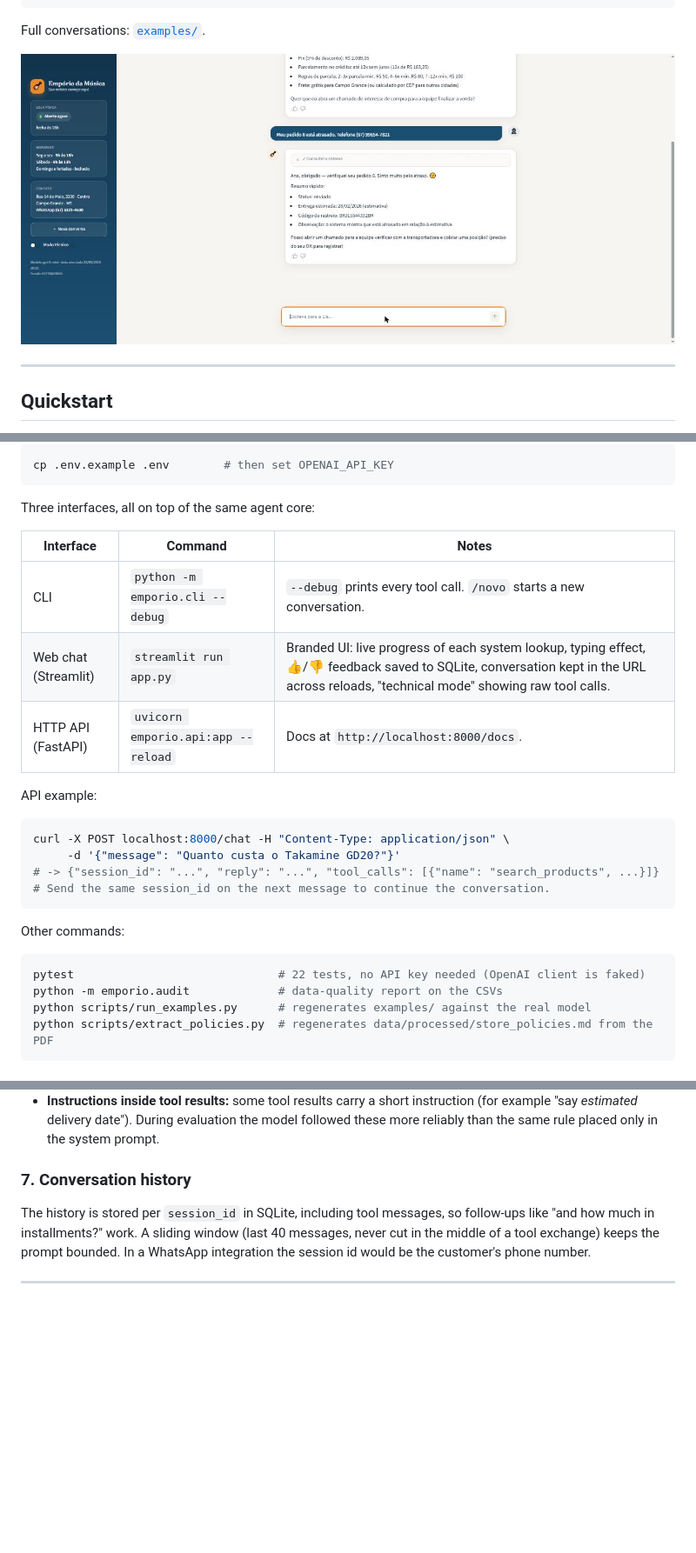
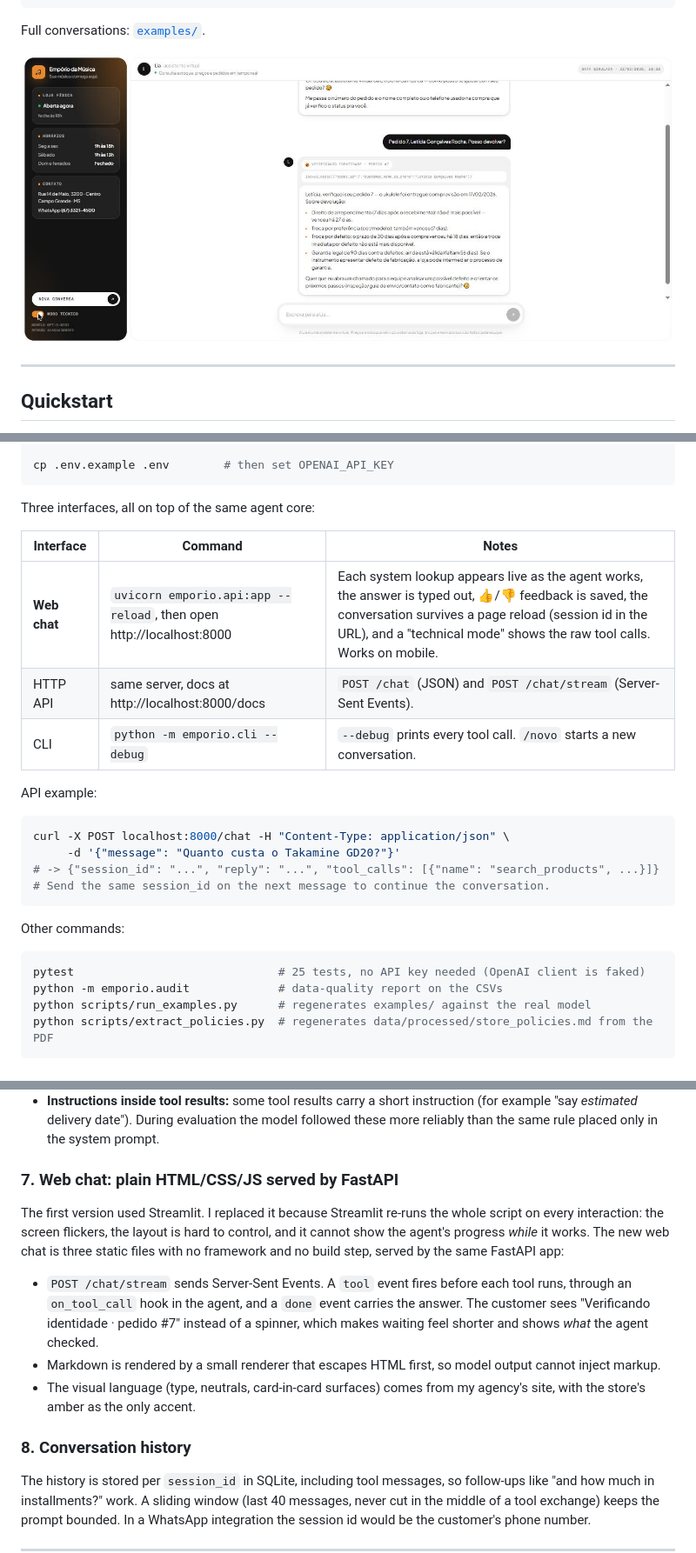
Before and after one commit to RenanzitoIA/emporio-da-musica-agent, a Markdown page: README.md, 3 parts joined by grey strips. Shown at 87% size. Rendered like a GitHub page; pictures changed too: docs/streamlit.jpg (deleted), docs/web-ui.jpg (added); blank space fills up the shorter version.

````diff
--- a/README.md
+++ b/README.md
@@ -18,7 +18,7 @@ Lia:     Direito de arrependimento (7 dias após o recebimento): já expirou...
 
 Full conversations: [`examples/`](examples/).
 
-![Streamlit UI with the tool calls panel open](docs/streamlit.jpg)
+![Web chat: live tool chips, technical mode on, return policy applied to order 7](docs/web-ui.jpg)
 
 ---
 
@@ -39,9 +39,9 @@ Three interfaces, all on top of the same agent core:
 
 | Interface | Command | Notes |
 |---|---|---|
+| **Web chat** | `uvicorn emporio.api:app --reload`, then open http://localhost:8000 | Each system lookup appears live as the agent works, the answer is typed out, 👍/👎 feedback is saved, the conversation survives a page reload (session id in the URL), and a "technical mode" shows the raw tool calls. Works on mobile. |
+| HTTP API | same server, docs at http://localhost:8000/docs | `POST /chat` (JSON) and `POST /chat/stream` (Server-Sent Events). |
 | CLI | `python -m emporio.cli --debug` | `--debug` prints every tool call. `/novo` starts a new conversation. |
-| Web chat (Streamlit) | `streamlit run app.py` | Branded UI: live progress of each system lookup, typing effect, 👍/👎 feedback saved to SQLite, conversation kept in the URL across reloads, "technical mode" showing raw tool calls. |
-| HTTP API (FastAPI) | `uvicorn emporio.api:app --reload` | Docs at `http://localhost:8000/docs`. |
 
 API example:
 
@@ -55,7 +55,7 @@ curl -X POST localhost:8000/chat -H "Content-Type: application/json" \
 Other commands:
 
 ```bash
-pytest                              # 22 tests, no API key needed (OpenAI client is faked)
+pytest                              # 25 tests, no API key needed (OpenAI client is faked)
 python -m emporio.audit             # data-quality report on the CSVs
 python scripts/run_examples.py      # regenerates examples/ against the real model
 python scripts/extract_policies.py  # regenerates data/processed/store_policies.md from the PDF
@@ -192,7 +194,23 @@ instruction to turn them into a customer-friendly explanation.
   example "say *estimated* delivery date"). During evaluation the model followed these more
   reliably than the same rule placed only in the system prompt.
 
-### 7. Conversation history
+### 7. Web chat: plain HTML/CSS/JS served by FastAPI
+
+The first version used Streamlit. I replaced it because Streamlit re-runs the whole script
+on every interaction: the screen flickers, the layout is hard to control, and it cannot show
+the agent's progress *while* it works. The new web chat is three static files with no
+framework and no build step, served by the same FastAPI app:
+
+- `POST /chat/stream` sends Server-Sent Events. A `tool` event fires before each tool runs,
+  through an `on_tool_call` hook in the agent, and a `done` event carries the answer. The
+  customer sees "Verificando identidade · pedido #7" instead of a spinner, which makes
+  waiting feel shorter and shows *what* the agent checked.
+- Markdown is rendered by a small renderer that escapes HTML first, so model output cannot
+  inject markup.
+- The visual language (type, neutrals, card-in-card surfaces) comes from my agency's site,
+  with the store's amber as the only accent.
+
+### 8. Conversation history
 
 The history is stored per `session_id` in SQLite, including tool messages, so follow-ups
 like "and how much in installments?" work. A sliding window (last 40 messages, never cut in
````
Also changed, not shown: other parts of README.md (+11 -7 lines), 9 other files.
